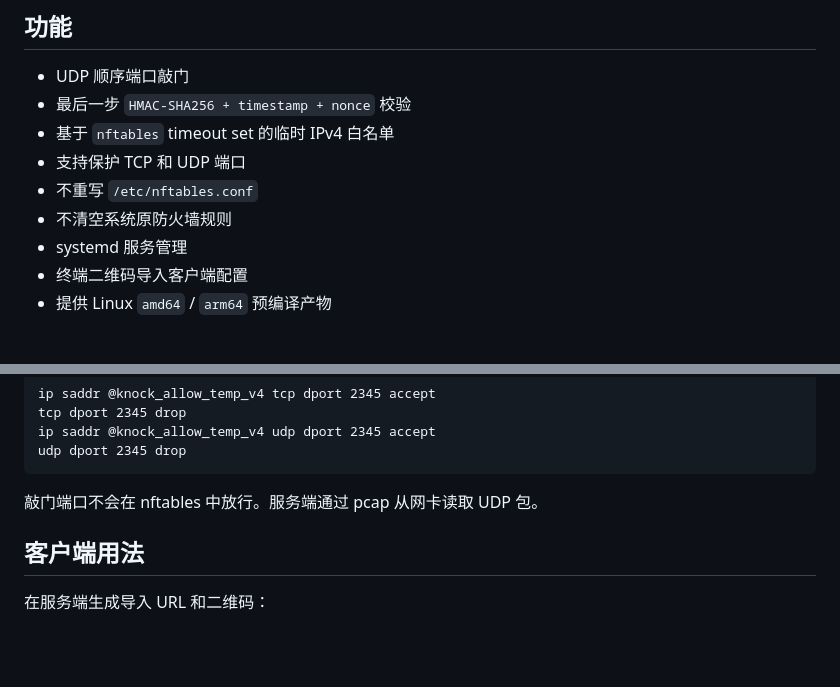
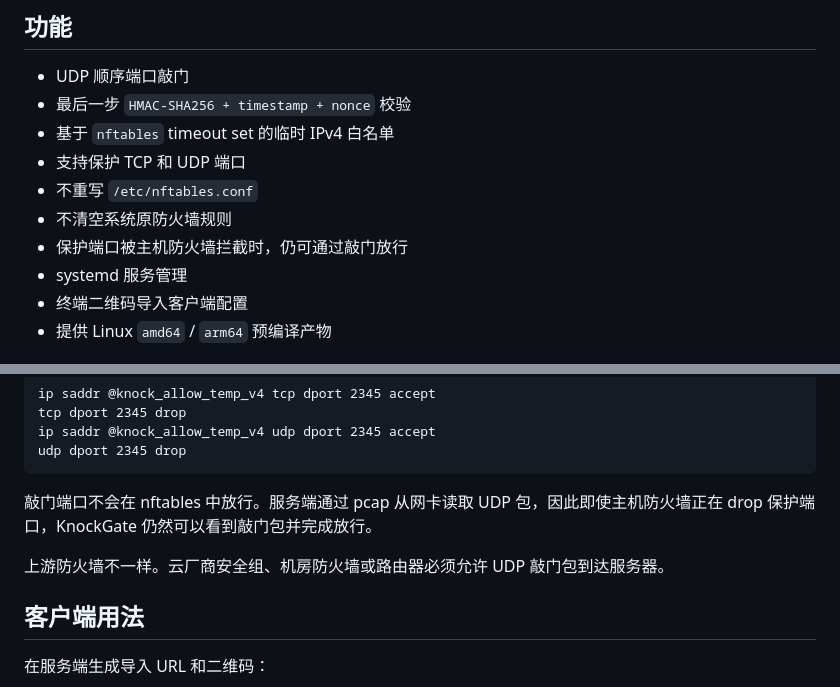
Before and after one commit to leconio/knockport, a Markdown page: README.zh-CN.md, 2 parts joined by grey strips. Rendered like a GitHub page; blank space fills up the shorter version.

````diff
--- a/README.zh-CN.md
+++ b/README.zh-CN.md
@@ -14,6 +14,7 @@ KnockGate 使用 `libpcap` 抓包，不监听敲门端口；使用 HMAC 校验
 - 支持保护 TCP 和 UDP 端口
 - 不重写 `/etc/nftables.conf`
 - 不清空系统原防火墙规则
+- 保护端口被主机防火墙拦截时，仍可通过敲门放行
 - systemd 服务管理
 - 终端二维码导入客户端配置
 - 提供 Linux `amd64` / `arm64` 预编译产物
@@ -195,7 +196,9 @@ ip saddr @knock_allow_temp_v4 udp dport 2345 accept
 udp dport 2345 drop
 ```
 
-敲门端口不会在 nftables 中放行。服务端通过 pcap 从网卡读取 UDP 包。
+敲门端口不会在 nftables 中放行。服务端通过 pcap 从网卡读取 UDP 包，因此即使主机防火墙正在 drop 保护端口，KnockGate 仍然可以看到敲门包并完成放行。
+
+上游防火墙不一样。云厂商安全组、机房防火墙或路由器必须允许 UDP 敲门包到达服务器。
 
 ## 客户端用法
 
````
Also changed, not shown: README.md (+4 -1 lines).
